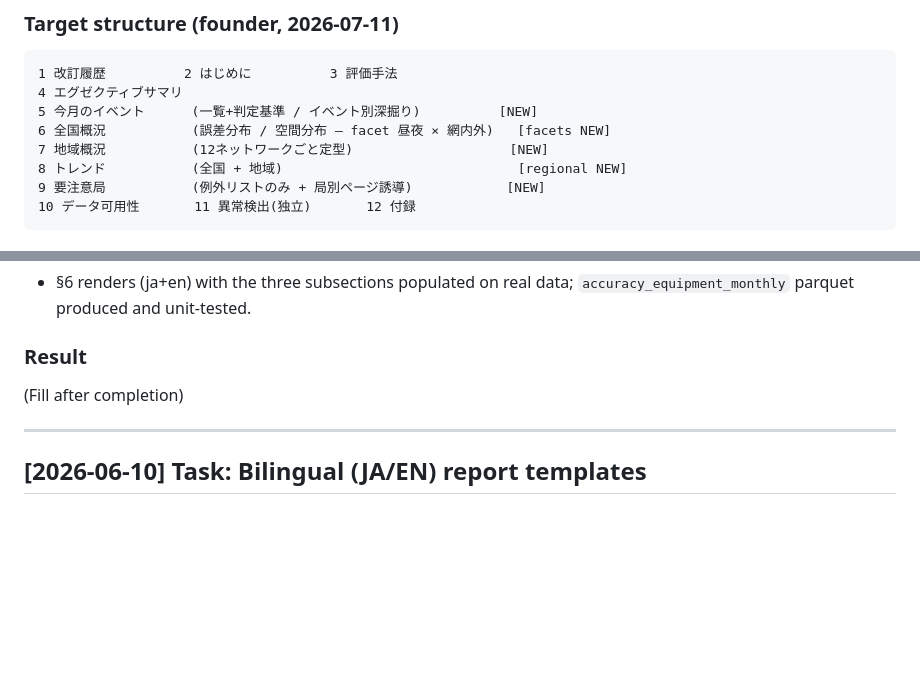
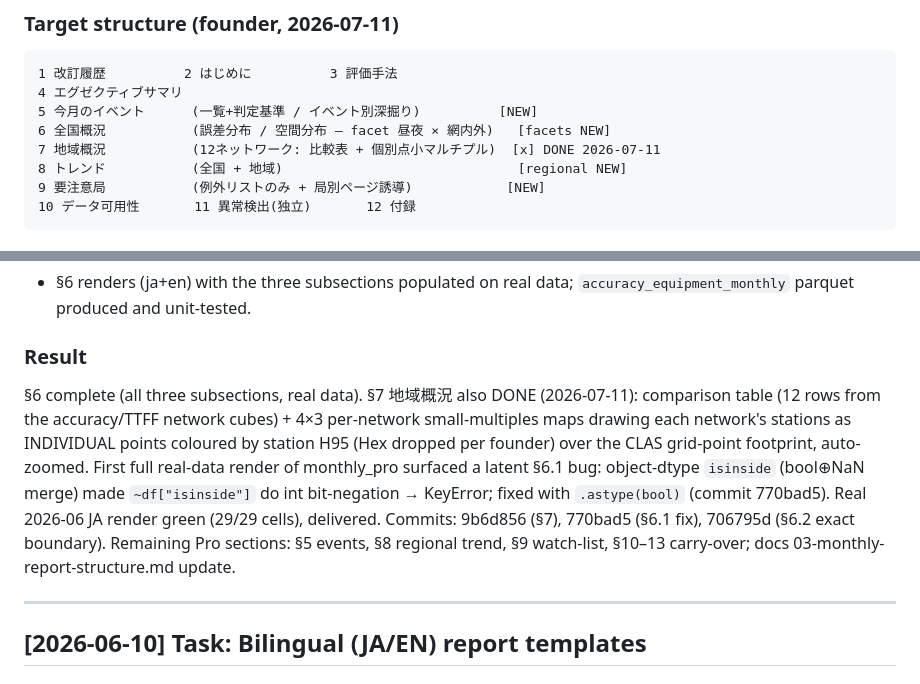
Before and after one commit to h-shiono/pntmoni-pipeline, a Markdown page: tasks/todo.md, 2 parts joined by grey strips. Rendered like a GitHub page; blank space fills up the shorter version.

Commit message:
docs(todo): mark Pro §7 地域概況 done; note §6.1 isinside fix
Co-Authored-By: Claude Opus 4.8 (1M context) <noreply@anthropic.com>
Claude-Session: https://claude.ai/code/session_01RRsZzAdccBfLKN9xBgYFEN

```diff
--- a/tasks/todo.md
+++ b/tasks/todo.md
@@ -48,7 +48,7 @@ filled section-by-section afterwards.
 4 エグゼクティブサマリ
 5 今月のイベント      (一覧+判定基準 / イベント別深掘り)          [NEW]
 6 全国概況           (誤差分布 / 空間分布 — facet 昼夜 × 網内外)   [facets NEW]
-7 地域概況           (12ネットワークごと定型)                    [NEW]
+7 地域概況           (12ネットワーク: 比較表 + 個別点小マルチプル)  [x] DONE 2026-07-11
 8 トレンド           (全国 + 地域)                              [regional NEW]
 9 要注意局           (例外リストのみ + 局別ページ誘導)            [NEW]
 10 データ可用性       11 異常検出(独立)       12 付録
@@ -204,7 +204,18 @@ Real-data wiring verified: network_assignments↔epoch station-id coverage
   `accuracy_equipment_monthly` parquet produced and unit-tested.
 
 ### Result
-(Fill after completion)
+§6 complete (all three subsections, real data). §7 地域概況 also DONE
+(2026-07-11): comparison table (12 rows from the accuracy/TTFF network
+cubes) + 4×3 per-network small-multiples maps drawing each network's
+stations as INDIVIDUAL points coloured by station H95 (Hex dropped per
+founder) over the CLAS grid-point footprint, auto-zoomed. First full
+real-data render of monthly_pro surfaced a latent §6.1 bug: object-dtype
+`isinside` (bool⊕NaN merge) made `~df["isinside"]` do int bit-negation →
+KeyError; fixed with `.astype(bool)` (commit 770bad5). Real 2026-06 JA
+render green (29/29 cells), delivered. Commits: 9b6d856 (§7), 770bad5
+(§6.1 fix), 706795d (§6.2 exact boundary).
+Remaining Pro sections: §5 events, §8 regional trend, §9 watch-list,
+§10–13 carry-over; docs 03-monthly-report-structure.md update.
 
 ---
 
```
